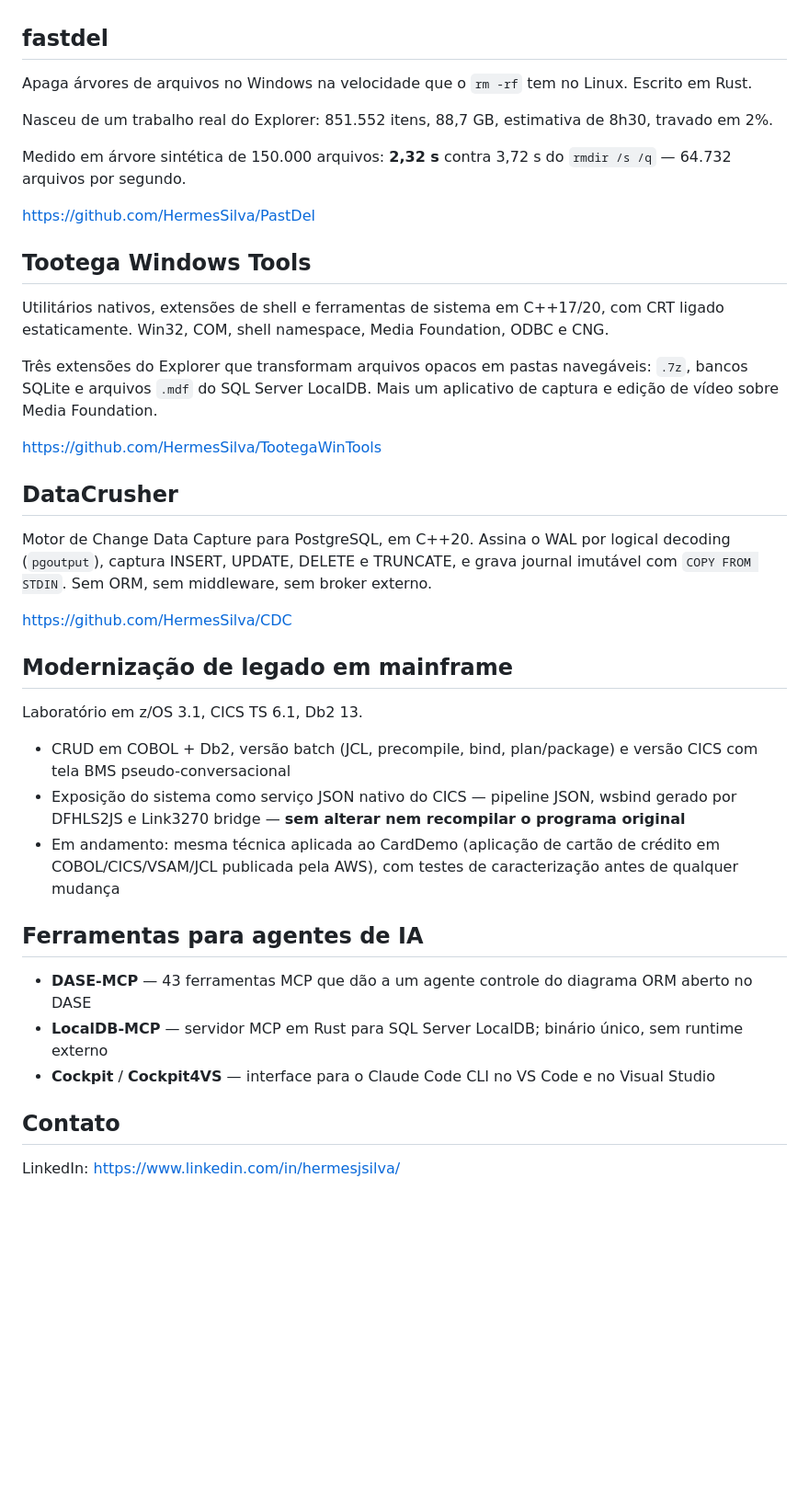
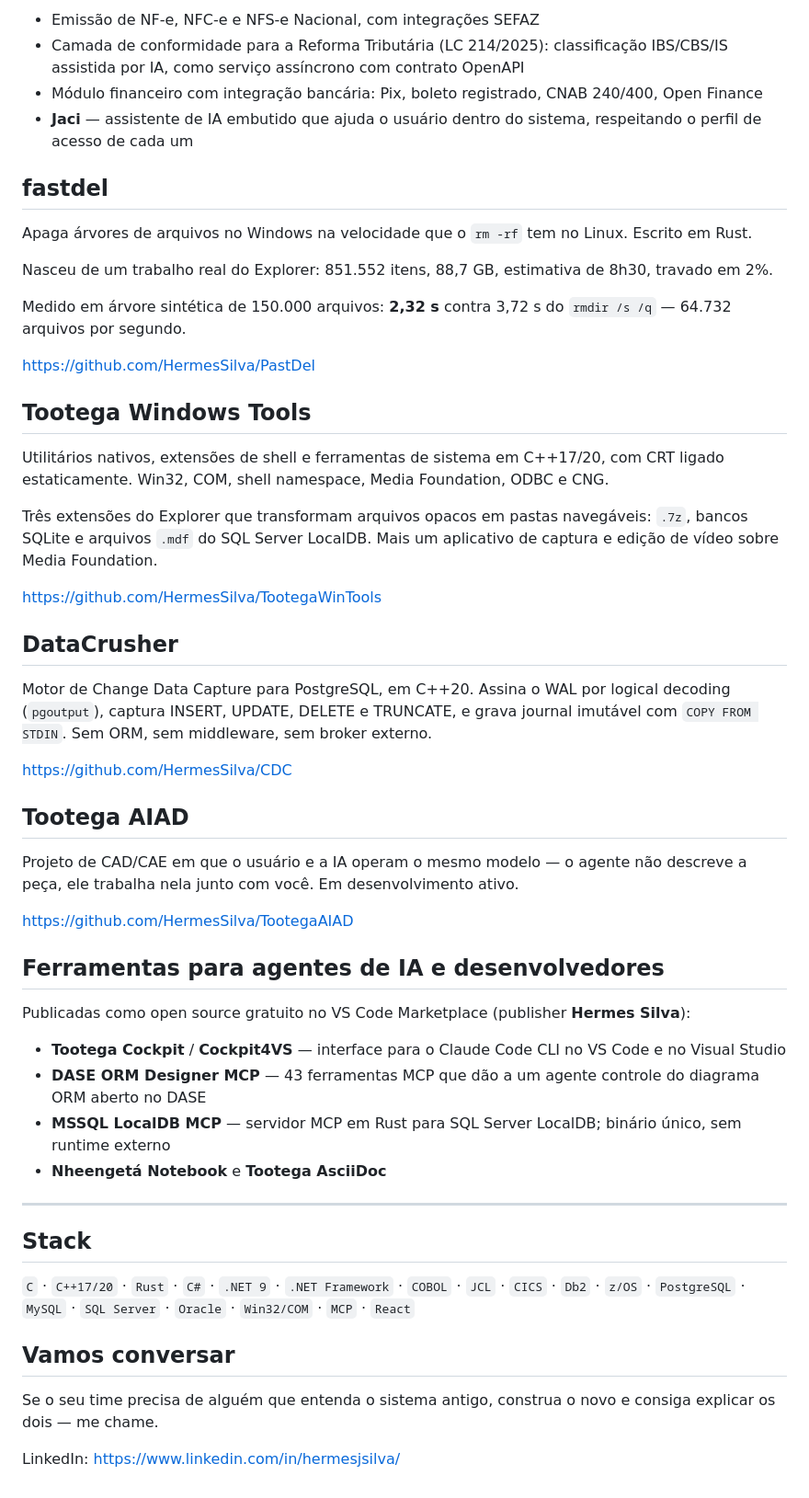
Before and after one commit to HermesSilva/HermesSilva, a Markdown page: README.md, the part around one of its changes. Shown at 92% size. GitHub-like rendering; blank space fills up the shorter version.

```diff
--- a/README.md
+++ b/README.md
@@ -33,58 +56,55 @@ documento que justifica cada decisão numérica.
+- Emissão de NF-e, NFC-e e NFS-e Nacional, com integrações SEFAZ
+- Camada de conformidade para a Reforma Tributária (LC 214/2025): classificação IBS/CBS/IS assistida por IA, como serviço assíncrono com contrato OpenAPI
+- Módulo financeiro com integração bancária: Pix, boleto registrado, CNAB 240/400, Open Finance
+- **Jaci** — assistente de IA embutido que ajuda o usuário dentro do sistema, respeitando o perfil de acesso de cada um
 
 ## fastdel
 
-Apaga árvores de arquivos no Windows na velocidade que o `rm -rf` tem no Linux.
-Escrito em Rust.
+Apaga árvores de arquivos no Windows na velocidade que o `rm -rf` tem no Linux. Escrito em Rust.
 
-Nasceu de um trabalho real do Explorer: 851.552 itens, 88,7 GB, estimativa de
-8h30, travado em 2%.
+Nasceu de um trabalho real do Explorer: 851.552 itens, 88,7 GB, estimativa de 8h30, travado em 2%.
 
-Medido em árvore sintética de 150.000 arquivos: **2,32 s** contra 3,72 s do
-`rmdir /s /q` — 64.732 arquivos por segundo.
+Medido em árvore sintética de 150.000 arquivos: **2,32 s** contra 3,72 s do `rmdir /s /q` — 64.732 arquivos por segundo.
 
 https://github.com/HermesSilva/PastDel
 
 ## Tootega Windows Tools
 
-Utilitários nativos, extensões de shell e ferramentas de sistema em C++17/20, com
-CRT ligado estaticamente. Win32, COM, shell namespace, Media Foundation, ODBC e CNG.
+Utilitários nativos, extensões de shell e ferramentas de sistema em C++17/20, com CRT ligado estaticamente. Win32, COM, shell namespace, Media Foundation, ODBC e CNG.
 
-Três extensões do Explorer que transformam arquivos opacos em pastas navegáveis:
-`.7z`, bancos SQLite e arquivos `.mdf` do SQL Server LocalDB. Mais um aplicativo de
-captura e edição de vídeo sobre Media Foundation.
+Três extensões do Explorer que transformam arquivos opacos em pastas navegáveis: `.7z`, bancos SQLite e arquivos `.mdf` do SQL Server LocalDB. Mais um aplicativo de captura e edição de vídeo sobre Media Foundation.
 
 https://github.com/HermesSilva/TootegaWinTools
 
 ## DataCrusher
 
-Motor de Change Data Capture para PostgreSQL, em C++20. Assina o WAL por logical
-decoding (`pgoutput`), captura INSERT, UPDATE, DELETE e TRUNCATE, e grava journal
-imutável com `COPY FROM STDIN`. Sem ORM, sem middleware, sem broker externo.
+Motor de Change Data Capture para PostgreSQL, em C++20. Assina o WAL por logical decoding (`pgoutput`), captura INSERT, UPDATE, DELETE e TRUNCATE, e grava journal imutável com `COPY FROM STDIN`. Sem ORM, sem middleware, sem broker externo.
 
 https://github.com/HermesSilva/CDC
 
-## Modernização de legado em mainframe
+## Tootega AIAD
 
-Laboratório em z/OS 3.1, CICS TS 6.1, Db2 13.
+Projeto de CAD/CAE em que o usuário e a IA operam o mesmo modelo — o agente não descreve a peça, ele trabalha nela junto com você. Em desenvolvimento ativo.
 
-- CRUD em COBOL + Db2, versão batch (JCL, precompile, bind, plan/package) e versão
-  CICS com tela BMS pseudo-conversacional
-- Exposição do sistema como serviço JSON nativo do CICS — pipeline JSON, wsbind
-  gerado por DFHLS2JS e Link3270 bridge — **sem alterar nem recompilar o programa
-  original**
-- Em andamento: mesma técnica aplicada ao CardDemo (aplicação de cartão de crédito
-  em COBOL/CICS/VSAM/JCL publicada pela AWS), com testes de caracterização antes
-  de qualquer mudança
+https://github.com/HermesSilva/TootegaAIAD
 
-## Ferramentas para agentes de IA
+## Ferramentas para agentes de IA e desenvolvedores
 
-- **DASE-MCP** — 43 ferramentas MCP que dão a um agente controle do diagrama ORM
-  aberto no DASE
-- **LocalDB-MCP** — servidor MCP em Rust para SQL Server LocalDB; binário único,
-  sem runtime externo
-- **Cockpit** / **Cockpit4VS** — interface para o Claude Code CLI no VS Code e no
-  Visual Studio
+Publicadas como open source gratuito no VS Code Marketplace (publisher **Hermes Silva**):
 
-## Contato
+- **Tootega Cockpit** / **Cockpit4VS** — interface para o Claude Code CLI no VS Code e no Visual Studio
+- **DASE ORM Designer MCP** — 43 ferramentas MCP que dão a um agente controle do diagrama ORM aberto no DASE
+- **MSSQL LocalDB MCP** — servidor MCP em Rust para SQL Server LocalDB; binário único, sem runtime externo
+- **Nheengetá Notebook** e **Tootega AsciiDoc**
+
+---
+
+## Stack
+
+`C` · `C++17/20` · `Rust` · `C#` · `.NET 9` · `.NET Framework` · `COBOL` · `JCL` · `CICS` · `Db2` · `z/OS` · `PostgreSQL` · `MySQL` · `SQL Server` · `Oracle` · `Win32/COM` · `MCP` · `React`
+
+## Vamos conversar
+
+Se o seu time precisa de alguém que entenda o sistema antigo, construa o novo e consiga explicar os dois — me chame.
 
 LinkedIn: https://www.linkedin.com/in/hermesjsilva/
```
Also changed, not shown: other parts of README.md (+40 -17 lines).
